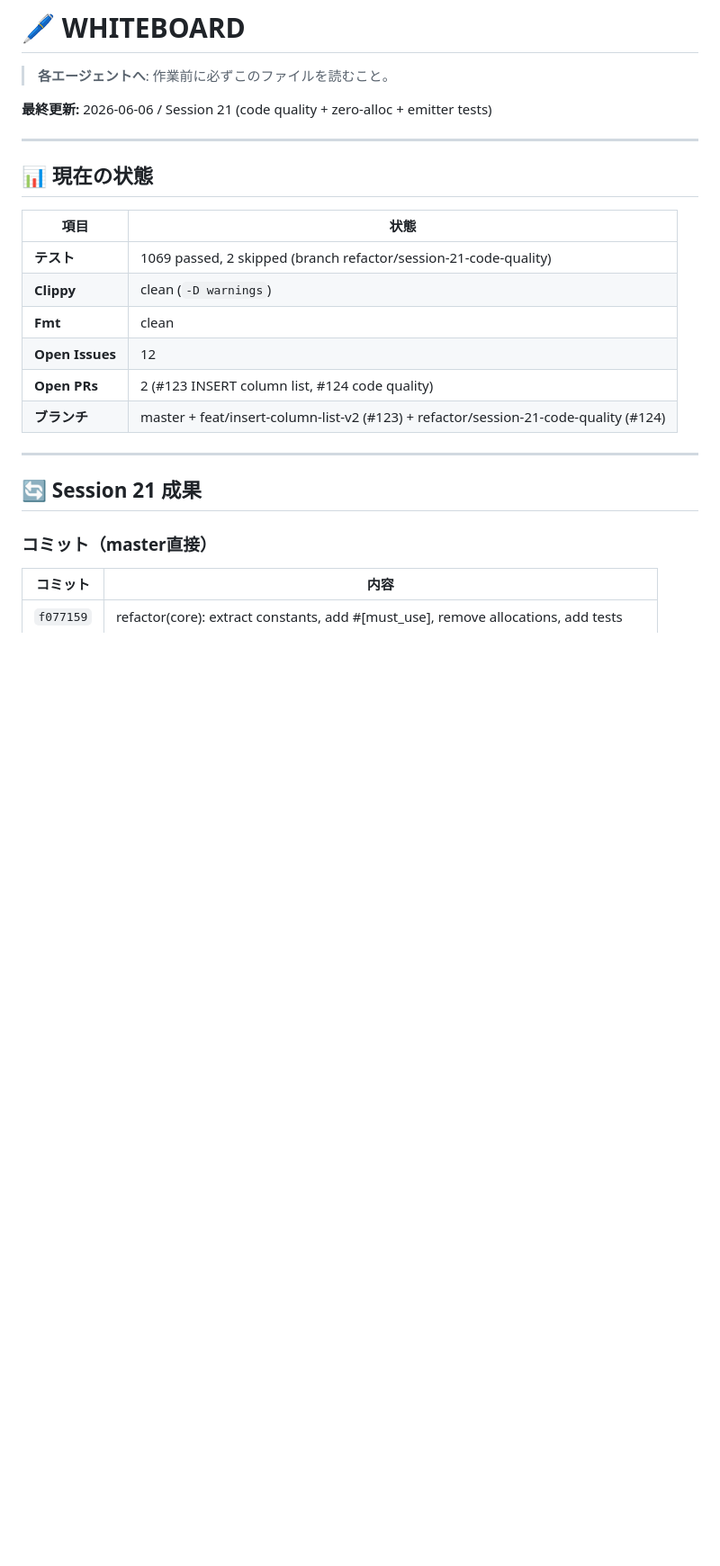
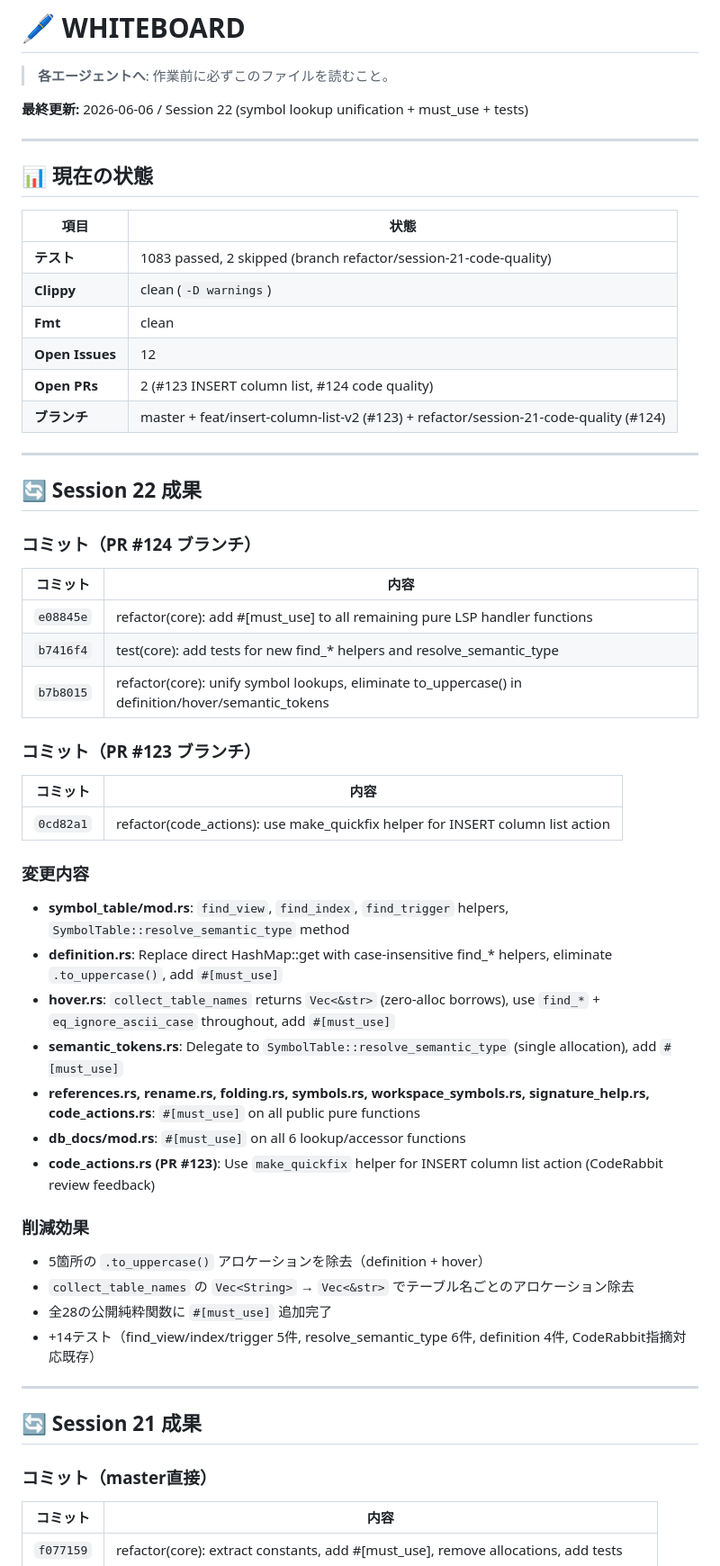
Before and after one commit to Protom512/tsqlremaker, a Markdown page: WHITEBOARD.md, the part around the change. Shown at 90% size. GitHub-like rendering; blank space fills up the shorter version.

Commit message:
docs: update WHITEBOARD with session 22 final results
Co-Authored-By: glm 4.7 <noreply@zhipuai.cn>

```diff
--- a/WHITEBOARD.md
+++ b/WHITEBOARD.md
@@ -2,7 +2,7 @@
 
 > **各エージェントへ**: 作業前に必ずこのファイルを読むこと。
 
-**最終更新:** 2026-06-06 / Session 21 (code quality + zero-alloc + emitter tests)
+**最終更新:** 2026-06-06 / Session 22 (symbol lookup unification + must_use + tests)
 
 ---
 
@@ -10,12 +10,43 @@
 
 | 項目 | 状態 |
 |------|------|
-| **テスト** | 1069 passed, 2 skipped (branch refactor/session-21-code-quality) |
+| **テスト** | 1083 passed, 2 skipped (branch refactor/session-21-code-quality) |
 | **Clippy** | clean (`-D warnings`) |
 | **Fmt** | clean |
 | **Open Issues** | 12 |
 | **Open PRs** | 2 (#123 INSERT column list, #124 code quality) |
 | **ブランチ** | master + feat/insert-column-list-v2 (#123) + refactor/session-21-code-quality (#124) |
+
+---
+
+## 🔄 Session 22 成果
+
+### コミット（PR #124 ブランチ）
+| コミット | 内容 |
+|---------|------|
+| `e08845e` | refactor(core): add #[must_use] to all remaining pure LSP handler functions |
+| `b7416f4` | test(core): add tests for new find_* helpers and resolve_semantic_type |
+| `b7b8015` | refactor(core): unify symbol lookups, eliminate to_uppercase() in definition/hover/semantic_tokens |
+
+### コミット（PR #123 ブランチ）
+| コミット | 内容 |
+|---------|------|
+| `0cd82a1` | refactor(code_actions): use make_quickfix helper for INSERT column list action |
+
+### 変更内容
+- **symbol_table/mod.rs**: `find_view`, `find_index`, `find_trigger` helpers, `SymbolTable::resolve_semantic_type` method
+- **definition.rs**: Replace direct HashMap::get with case-insensitive find_* helpers, eliminate `.to_uppercase()`, add `#[must_use]`
+- **hover.rs**: `collect_table_names` returns `Vec<&str>` (zero-alloc borrows), use `find_*` + `eq_ignore_ascii_case` throughout, add `#[must_use]`
+- **semantic_tokens.rs**: Delegate to `SymbolTable::resolve_semantic_type` (single allocation), add `#[must_use]`
+- **references.rs, rename.rs, folding.rs, symbols.rs, workspace_symbols.rs, signature_help.rs, code_actions.rs**: `#[must_use]` on all public pure functions
+- **db_docs/mod.rs**: `#[must_use]` on all 6 lookup/accessor functions
+- **code_actions.rs (PR #123)**: Use `make_quickfix` helper for INSERT column list action (CodeRabbit review feedback)
+
+### 削減効果
+- 5箇所の `.to_uppercase()` アロケーションを除去（definition + hover）
+- `collect_table_names` の `Vec<String>` → `Vec<&str>` でテーブル名ごとのアロケーション除去
+- 全28の公開純粋関数に `#[must_use]` 追加完了
+- +14テスト（find_view/index/trigger 5件, resolve_semantic_type 6件, definition 4件, CodeRabbit指摘対応既存）
 
 ---
 
```
